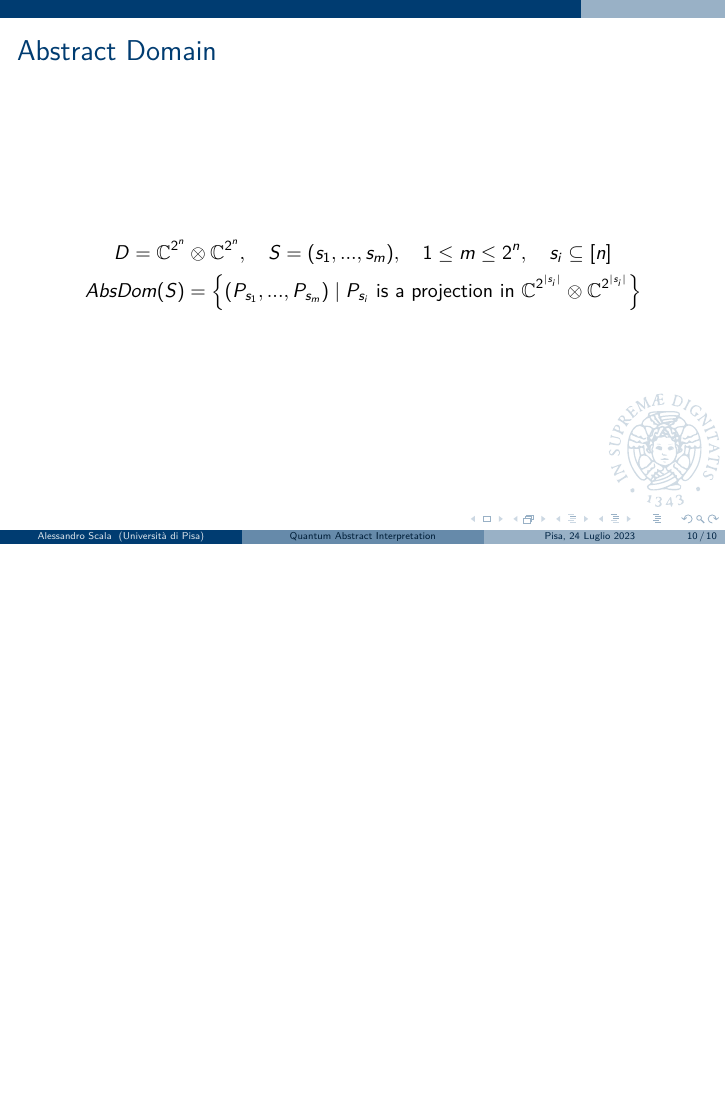
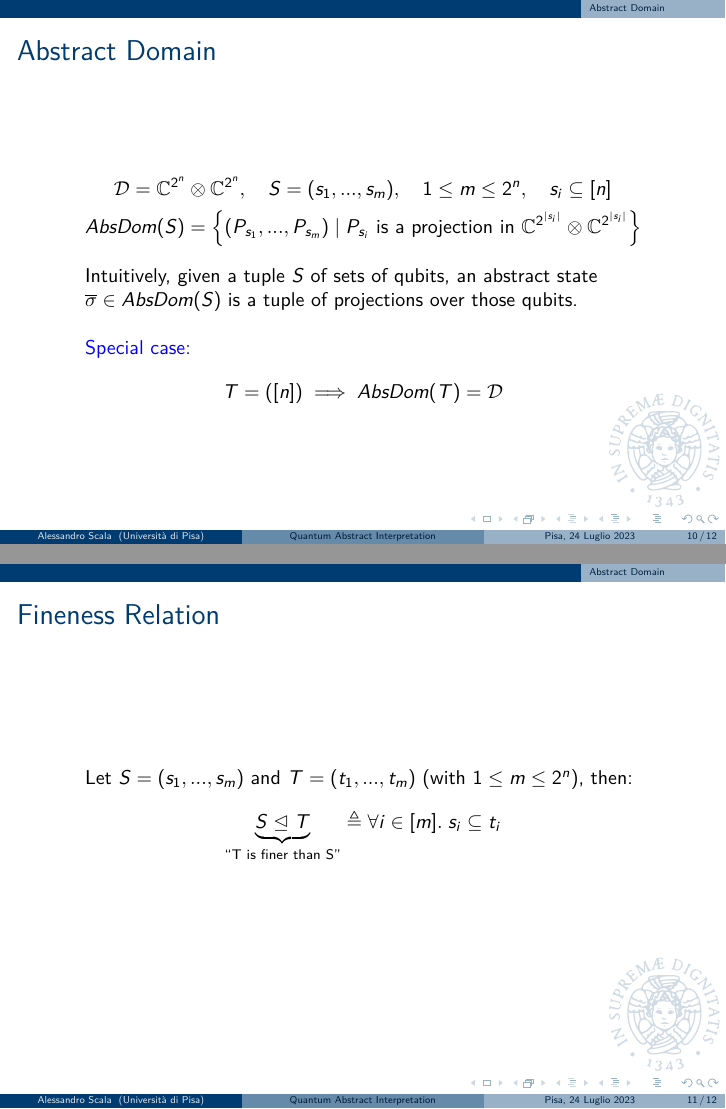
Before and after one commit to Alex23087/IQC, LaTeX slides (Seminar/Quantum Abstract Interpretation.tex): page 25 of 25 before the commit and pages 25 and 26 of 27 after it, the two joined at a grey line, the shorter picture padded with empty space. Compiled offline with LuaLaTeX.

Commit message:
Working on abstract domain

```diff
--- a/Seminar/Quantum Abstract Interpretation.tex
+++ b/Seminar/Quantum Abstract Interpretation.tex
@@ -21,6 +21,8 @@
 
 \def\mathunderline#1#2{\color{#1}\underline{{\color{black}#2}}\color{black}}
 \newcommand{\tensor}{\otimes}
+
+\newcommand{\bunder}[2]{\underbrace{#1}_{\text{\scriptsize\tabular[t]{@{}c@{}}#2\endtabular}}}
 
 
 
@@ -248,15 +253,38 @@
 	\end{align*}
 	\;\\
 	\uncover<2->{
+		% A reduced density matrix can be obtained starting from two different states.\\\;\\
 		The partial traces of two different initial states can be equal.\\\;\\
 		Moreover, for a state $\rho\in A\tensor B$, even if we know $Tr_B[\rho]$ and $Tr_A[\rho]$, we cannot uniquely determine $\rho$.
 	}
 \end{frame}
 
+\section{Abstract Domain}
 \begin{frame}{Abstract Domain}
 	\begin{gather*}
-		D = \mathbb{C}^{2^n}\tensor\mathbb{C}^{2^n},\quad S = (s_1, ..., s_m),\quad 1 \leq m \leq 2^n,\quad s_i \subseteq [n]\\
+	\mathcal{D} = \mathbb{C}^{2^n}\tensor\mathbb{C}^{2^n},\quad S = (s_1, ..., s_m),\quad 1 \leq m \leq 2^n,\quad s_i \subseteq [n]\\
 		\mathit{AbsDom}(S) = \left\{(P_{s_1}, ..., P_{s_m}) \mid P_{s_i} \text{ is a projection in } \mathbb{C}^{2^{|s_i|}}\tensor\mathbb{C}^{2^{|s_i|}}\right\}
+	\end{gather*}
+	Intuitively, given a tuple $S$ of sets of qubits, an abstract state $\overline{\sigma} \in \mathit{AbsDom}(S)$ is a tuple of projections over those qubits.\\\;\\
+	{\color{blue} Special case:}
+	\begin{gather*}
+		T = ([n]) \implies \mathit{AbsDom}(T) = \mathcal{D}
+	\end{gather*}
+\end{frame}
+
+\begin{frame}{Fineness Relation}
+	Let $S = (s_1, ..., s_m)$ and $T = (t_1, ..., t_m)$ (with $1 \leq m \leq 2^n$), then:
+	\begin{equation*}
+		\bunder{S \trianglelefteq T}{``T is finer than S''} \triangleq \forall i \in [m].\; s_i \subseteq t_i
+	\end{equation*}
+\end{frame}
+
+\subsection{Abstraction and Concretization Functions}
+\begin{frame}{Abstraction Function}
+	\begin{gather*}
+		\alpha_{T \rightarrow S}: \mathit{AbsDom}(T) \rightarrow \mathit{AbsDom}(S)\\
+		\alpha_{T \rightarrow S}(Q_{t_1}, ..., Q_{t_{m}}) = (P_{s_1}, ..., P_{s_m})\\
+		P_{s_i} = \bigcap_{t_j.\; s_i \subseteq t_J} supp(Tr_{t_j \setminus s_i} Q_{t_j})
 	\end{gather*}
 \end{frame}
 
```
Also changed, not shown: Seminar/Quantum Abstract Interpretation.pdf, Seminar/Quantum Abstract Interpretation.tex (7 more changed lines).
